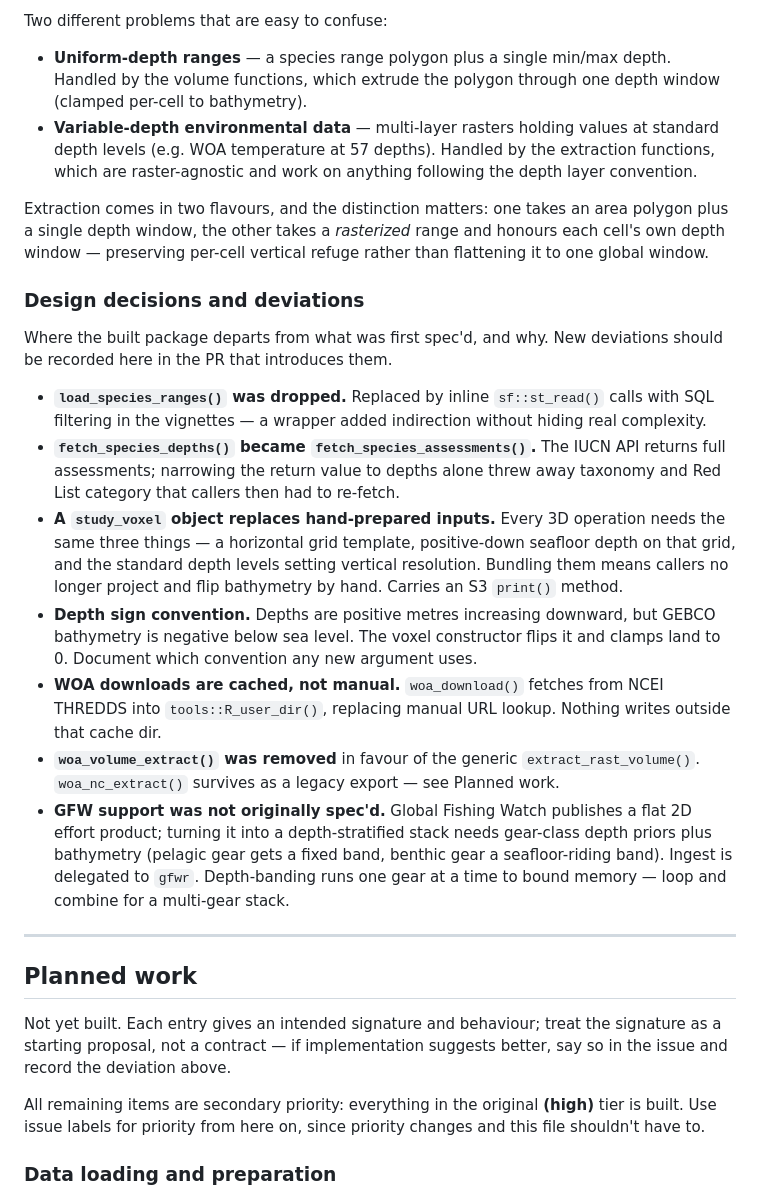
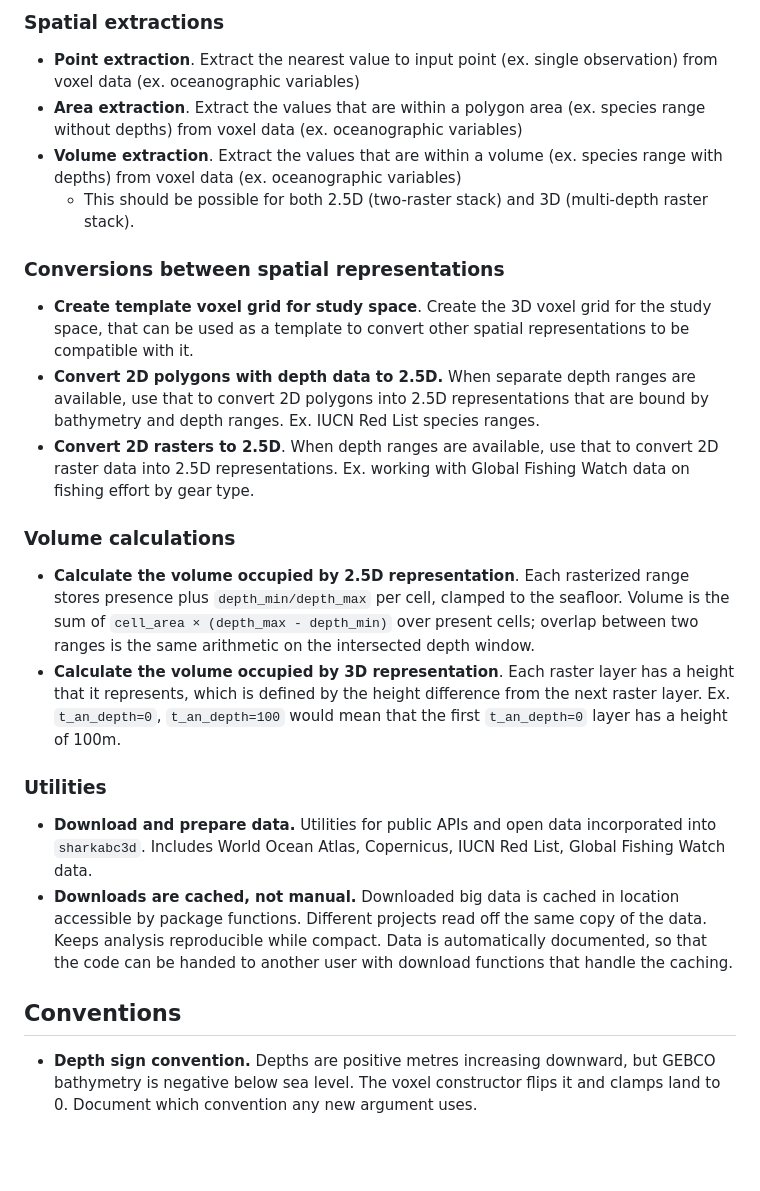
Before and after one commit to Marine-Biodiversity-Conservation-Lab/sharkabc3d, a Markdown page: SPEC.md, the part around one of its changes. Drawn GitHub-style; blank space fills up the shorter version.

```diff
--- a/SPEC.md
+++ b/SPEC.md
@@ -111,30 +65,22 @@ The approach was developed for the Bangladesh fisheries analysis (Haque et al.)
 
-Two different problems that are easy to confuse:
+### Spatial extractions
+- **Point extraction**. Extract the nearest value to input point (ex. single observation) from voxel data (ex. oceanographic variables)
+- **Area extraction**. Extract the values that are within a polygon area (ex. species range without depths) from voxel data (ex. oceanographic variables)
+- **Volume extraction**. Extract the values that are within a volume (ex. species range with depths) from voxel data (ex. oceanographic variables)
+  - This should be possible for both 2.5D (two-raster stack) and 3D (multi-depth raster stack).
 
-- **Uniform-depth ranges** — a species range polygon plus a single min/max depth. Handled by the volume functions, which extrude the polygon through one depth window (clamped per-cell to bathymetry).
-- **Variable-depth environmental data** — multi-layer rasters holding values at standard depth levels (e.g. WOA temperature at 57 depths). Handled by the extraction functions, which are raster-agnostic and work on anything following the depth layer convention.
+### Conversions between spatial representations
+- **Create template voxel grid for study space**. Create the 3D voxel grid for the study space, that can be used as a template to convert other spatial representations to be compatible with it.
+- **Convert 2D polygons with depth data to 2.5D.** When separate depth ranges are available, use that to convert 2D polygons into 2.5D representations that are bound by bathymetry and depth ranges. Ex. IUCN Red List species ranges.
+- **Convert 2D rasters to 2.5D**. When depth ranges are available, use that to convert 2D raster data into 2.5D representations. Ex. working with Global Fishing Watch data on fishing effort by gear type.
 
-Extraction comes in two flavours, and the distinction matters: one takes an area polygon plus a single depth window, the other takes a *rasterized* range and honours each cell's own depth window — preserving per-cell vertical refuge rather than flattening it to one global window.
+### Volume calculations
+- **Calculate the volume occupied by 2.5D representation**. Each rasterized range stores presence plus `depth_min/depth_max` per cell, clamped to the seafloor. Volume is the sum of `cell_area × (depth_max - depth_min)` over present cells; overlap between two ranges is the same arithmetic on the intersected depth window.
+- **Calculate the volume occupied by 3D representation**. Each raster layer has a height that it represents, which is defined by the height difference from the next raster layer. Ex. `t_an_depth=0`, `t_an_depth=100` would mean that the first `t_an_depth=0` layer has a height of 100m.
 
-### Design decisions and deviations
+### Utilities
+- **Download and prepare data.** Utilities for public APIs and open data incorporated into `sharkabc3d`. Includes World Ocean Atlas, Copernicus, IUCN Red List, Global Fishing Watch data.
+- **Downloads are cached, not manual.** Downloaded big data is cached in location accessible by package functions. Different projects read off the same copy of the data. Keeps analysis reproducible while compact. Data is automatically documented, so that the code can be handed to another user with download functions that handle the caching.
 
-Where the built package departs from what was first spec'd, and why. New deviations should be recorded here in the PR that introduces them.
-
-- **`load_species_ranges()` was dropped.** Replaced by inline `sf::st_read()` calls with SQL filtering in the vignettes — a wrapper added indirection without hiding real complexity.
-- **`fetch_species_depths()` became `fetch_species_assessments()`.** The IUCN API returns full assessments; narrowing the return value to depths alone threw away taxonomy and Red List category that callers then had to re-fetch.
-- **A `study_voxel` object replaces hand-prepared inputs.** Every 3D operation needs the same three things — a horizontal grid template, positive-down seafloor depth on that grid, and the standard depth levels setting vertical resolution. Bundling them means callers no longer project and flip bathymetry by hand. Carries an S3 `print()` method.
+## Conventions
 - **Depth sign convention.** Depths are positive metres increasing downward, but GEBCO bathymetry is negative below sea level. The voxel constructor flips it and clamps land to 0. Document which convention any new argument uses.
-- **WOA downloads are cached, not manual.** `woa_download()` fetches from NCEI THREDDS into `tools::R_user_dir()`, replacing manual URL lookup. Nothing writes outside that cache dir.
-- **`woa_volume_extract()` was removed** in favour of the generic `extract_rast_volume()`. `woa_nc_extract()` survives as a legacy export — see Planned work.
-- **GFW support was not originally spec'd.** Global Fishing Watch publishes a flat 2D effort product; turning it into a depth-stratified stack needs gear-class depth priors plus bathymetry (pelagic gear gets a fixed band, benthic gear a seafloor-riding band). Ingest is delegated to `gfwr`. Depth-banding runs one gear at a time to bound memory — loop and combine for a multi-gear stack.
-
----
-
-## Planned work
-
-Not yet built. Each entry gives an intended signature and behaviour; treat the signature as a starting proposal, not a contract — if implementation suggests better, say so in the issue and record the deviation above.
-
-All remaining items are secondary priority: everything in the original **(high)** tier is built. Use issue labels for priority from here on, since priority changes and this file shouldn't have to.
-
-### Data loading and preparation
-
```
Also changed, not shown: other parts of SPEC.md (+41 -121 lines).
